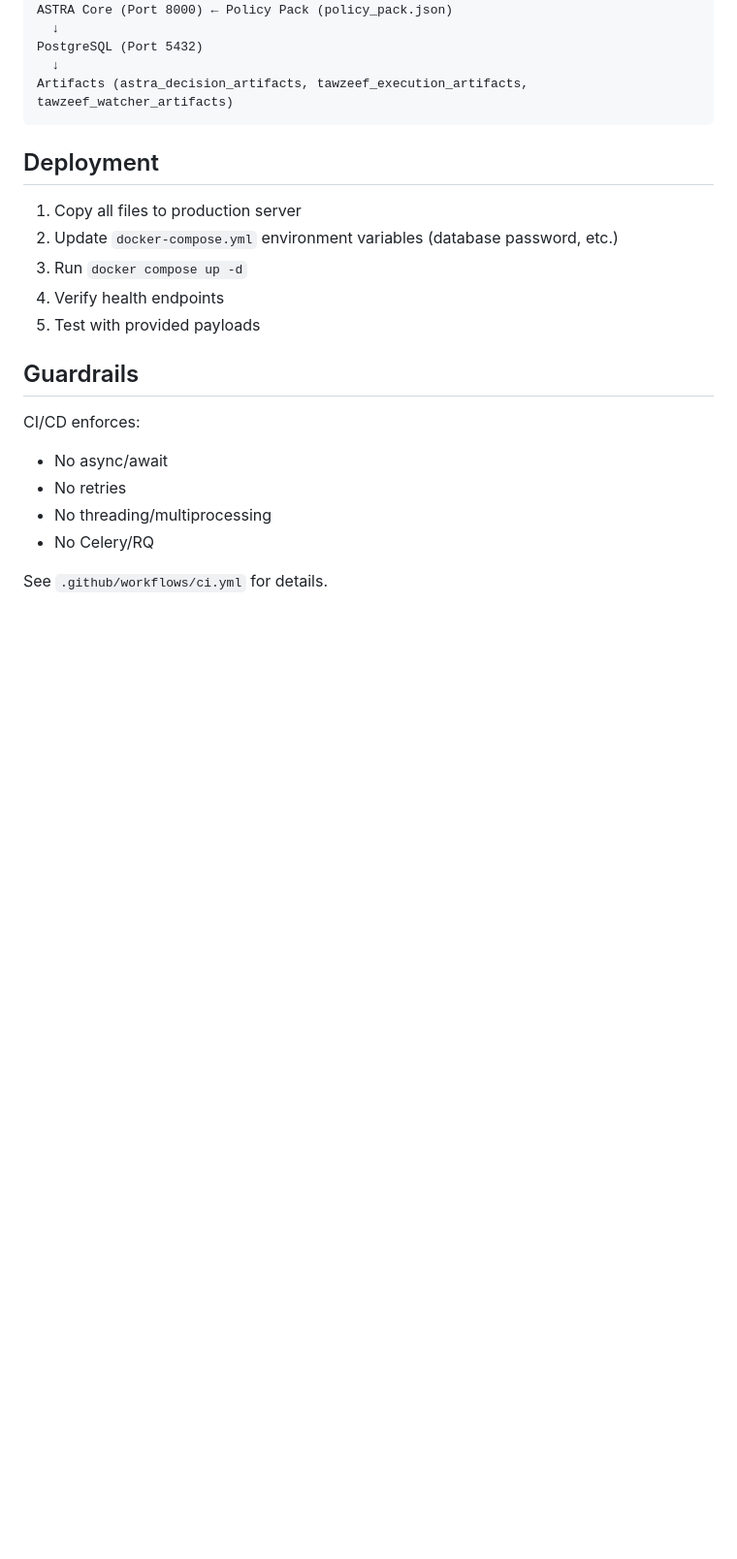
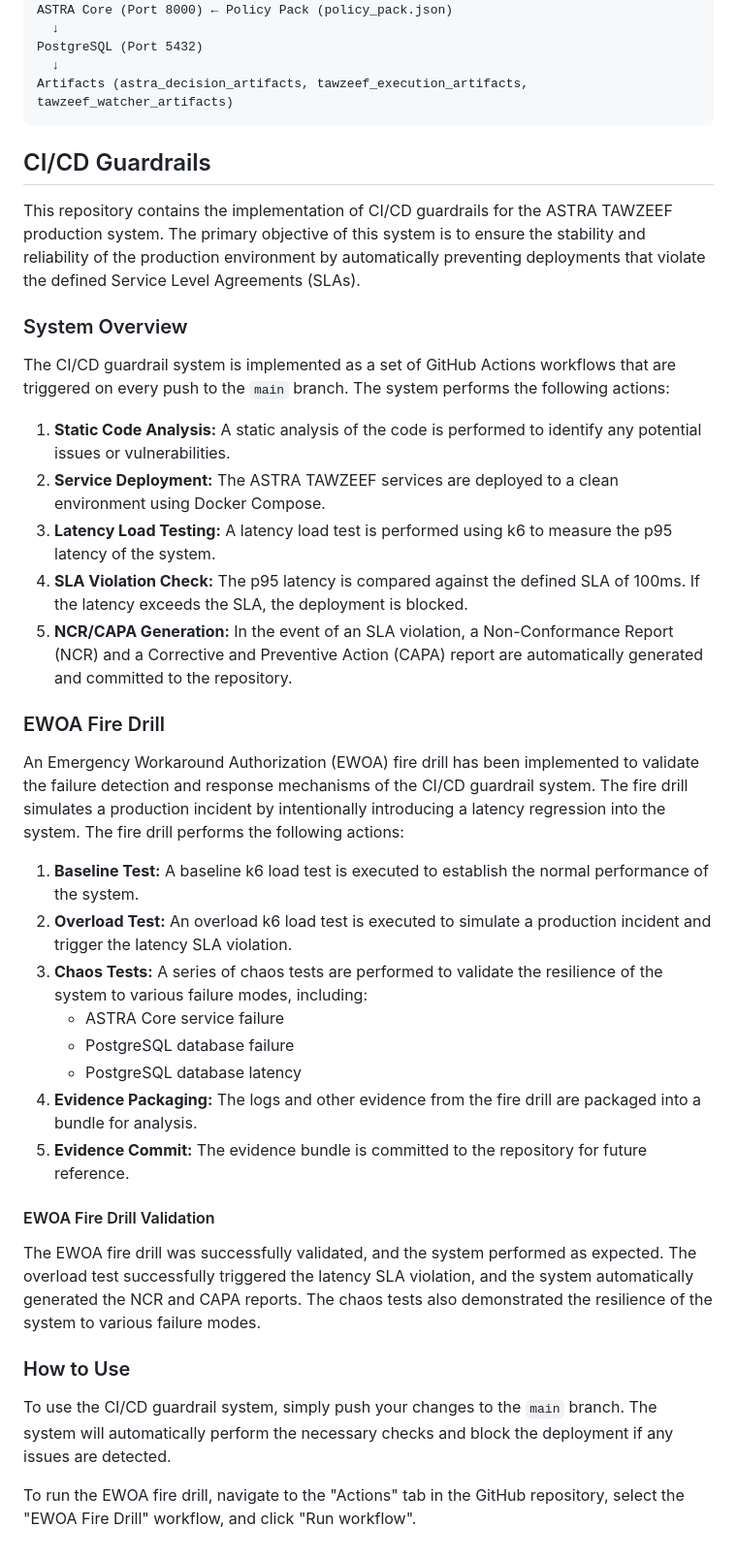
Before and after one commit to ragab20179-bit/ASTRA-TAWZEEF-V1, a Markdown page: README.md, the part around the change. Shown at 97% size. Rendered like a GitHub page; blank space fills up the shorter version.

Commit message:
docs: update README with CI/CD guardrails and EWOA fire drill information

````diff
--- a/README.md
+++ b/README.md
@@ -163,20 +163,39 @@ PostgreSQL (Port 5432)
 Artifacts (astra_decision_artifacts, tawzeef_execution_artifacts, tawzeef_watcher_artifacts)
 ```
 
-## Deployment
+## CI/CD Guardrails
 
-1. Copy all files to production server
-2. Update `docker-compose.yml` environment variables (database password, etc.)
-3. Run `docker compose up -d`
-4. Verify health endpoints
-5. Test with provided payloads
+This repository contains the implementation of CI/CD guardrails for the ASTRA TAWZEEF production system. The primary objective of this system is to ensure the stability and reliability of the production environment by automatically preventing deployments that violate the defined Service Level Agreements (SLAs).
 
-## Guardrails
+### System Overview
 
-CI/CD enforces:
-- No async/await
-- No retries
-- No threading/multiprocessing
-- No Celery/RQ
+The CI/CD guardrail system is implemented as a set of GitHub Actions workflows that are triggered on every push to the `main` branch. The system performs the following actions:
 
-See `.github/workflows/ci.yml` for details.
+1.  **Static Code Analysis:** A static analysis of the code is performed to identify any potential issues or vulnerabilities.
+2.  **Service Deployment:** The ASTRA TAWZEEF services are deployed to a clean environment using Docker Compose.
+3.  **Latency Load Testing:** A latency load test is performed using k6 to measure the p95 latency of the system.
+4.  **SLA Violation Check:** The p95 latency is compared against the defined SLA of 100ms. If the latency exceeds the SLA, the deployment is blocked.
+5.  **NCR/CAPA Generation:** In the event of an SLA violation, a Non-Conformance Report (NCR) and a Corrective and Preventive Action (CAPA) report are automatically generated and committed to the repository.
+
+### EWOA Fire Drill
+
+An Emergency Workaround Authorization (EWOA) fire drill has been implemented to validate the failure detection and response mechanisms of the CI/CD guardrail system. The fire drill simulates a production incident by intentionally introducing a latency regression into the system. The fire drill performs the following actions:
+
+1.  **Baseline Test:** A baseline k6 load test is executed to establish the normal performance of the system.
+2.  **Overload Test:** An overload k6 load test is executed to simulate a production incident and trigger the latency SLA violation.
+3.  **Chaos Tests:** A series of chaos tests are performed to validate the resilience of the system to various failure modes, including:
+    *   ASTRA Core service failure
+    *   PostgreSQL database failure
+    *   PostgreSQL database latency
+4.  **Evidence Packaging:** The logs and other evidence from the fire drill are packaged into a bundle for analysis.
+5.  **Evidence Commit:** The evidence bundle is committed to the repository for future reference.
+
+#### EWOA Fire Drill Validation
+
+The EWOA fire drill was successfully validated, and the system performed as expected. The overload test successfully triggered the latency SLA violation, and the system automatically generated the NCR and CAPA reports. The chaos tests also demonstrated the resilience of the system to various failure modes.
+
+### How to Use
+
+To use the CI/CD guardrail system, simply push your changes to the `main` branch. The system will automatically perform the necessary checks and block the deployment if any issues are detected.
+
+To run the EWOA fire drill, navigate to the "Actions" tab in the GitHub repository, select the "EWOA Fire Drill" workflow, and click "Run workflow".
````
